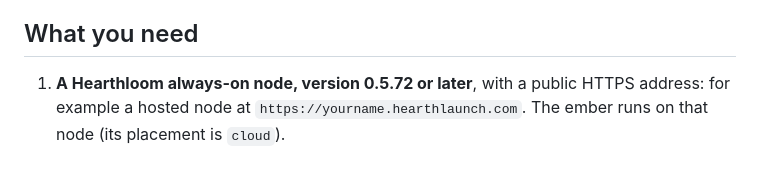
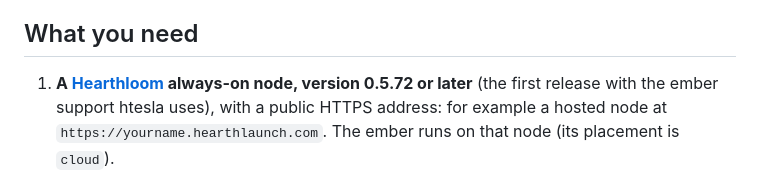
Before and after one commit to metavert-io/htesla, a Markdown page: README.md, the part around one of its changes. GitHub-like rendering.

Commit message:
README: link Hearthloom (now public) and say why 0.5.72
Co-Authored-By: Claude Opus 5.5 <noreply@anthropic.com>

```diff
--- a/README.md
+++ b/README.md
@@ -52,7 +53,9 @@ tell.
 
 ## What you need
 
-1. **A Hearthloom always-on node, version 0.5.72 or later**, with a
+1. **A [Hearthloom](https://github.com/metavert-io/hearthloom) always-on
+   node, version 0.5.72 or later** (the first release with the ember
+   support htesla uses), with a
    public HTTPS address: for example a hosted node at
    `https://yourname.hearthlaunch.com`. The ember runs on that node (its
    placement is `cloud`).
```
Also changed, not shown: other parts of README.md (+2 -1 lines), CLAUDE.md (+2 -1 lines).
